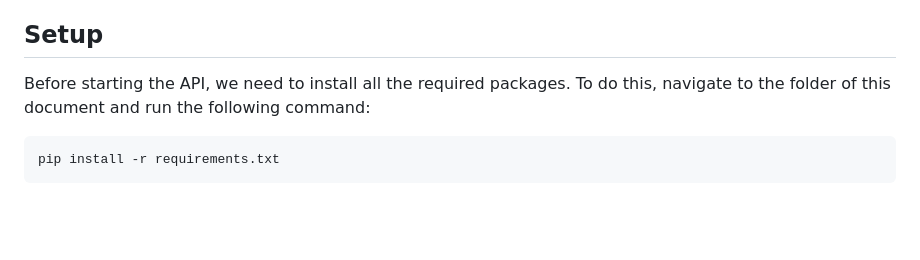
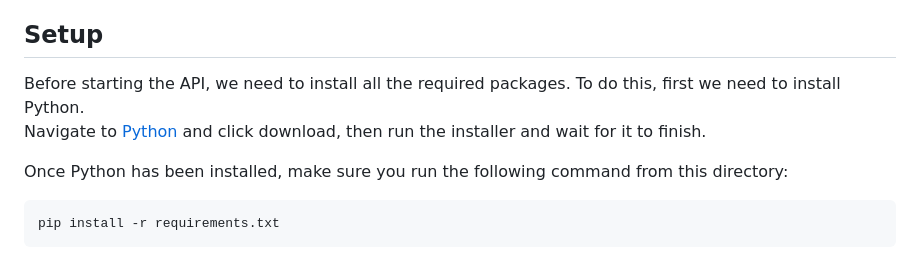
Before and after one commit to MatthisVanHoecke2/bachelor-proof-of-concept, a Markdown page: machine-learning-api/README.md, the part around the change. Drawn GitHub-style; blank space fills up the shorter version.

```diff
--- a/machine-learning-api/README.md
+++ b/machine-learning-api/README.md
@@ -9,7 +9,10 @@ This is the back-end of the project, where we run and communicate with the model
 4. [Technologies](#Technologies)
 
 ## Setup
-Before starting the API, we need to install all the required packages. To do this, navigate to the folder of this document and run the following command:
+Before starting the API, we need to install all the required packages. To do this, first we need to install Python.<br>
+Navigate to [Python](https://www.python.org/downloads/) and click download, then run the installer and wait for it to finish.
+
+Once Python has been installed, make sure you run the following command from this directory:
 
     pip install -r requirements.txt
 
```
